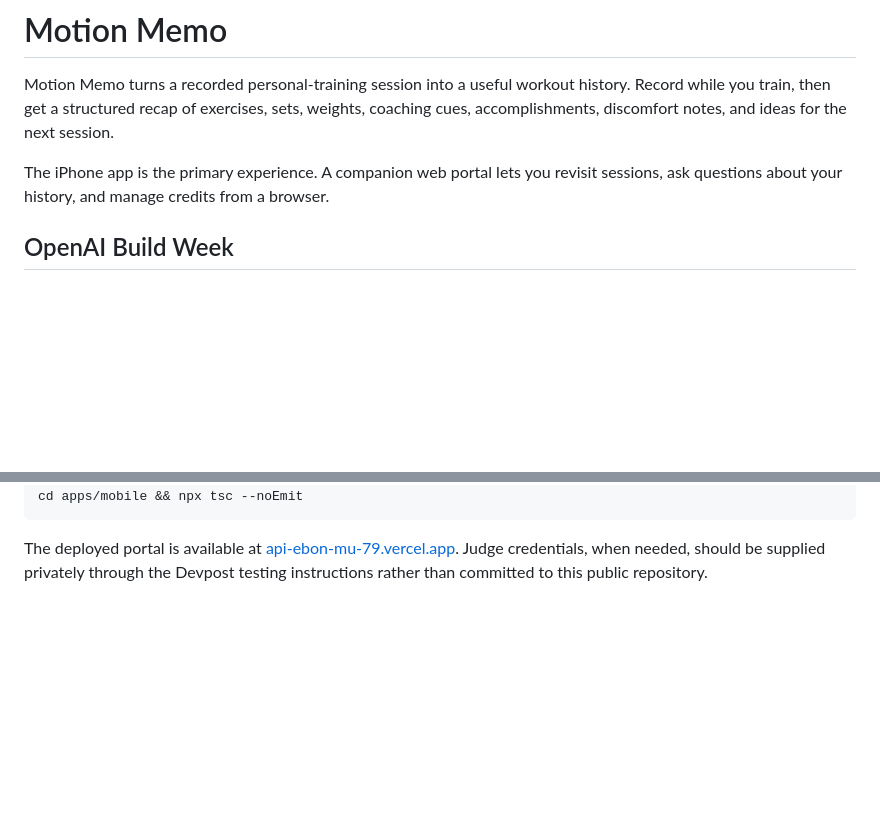
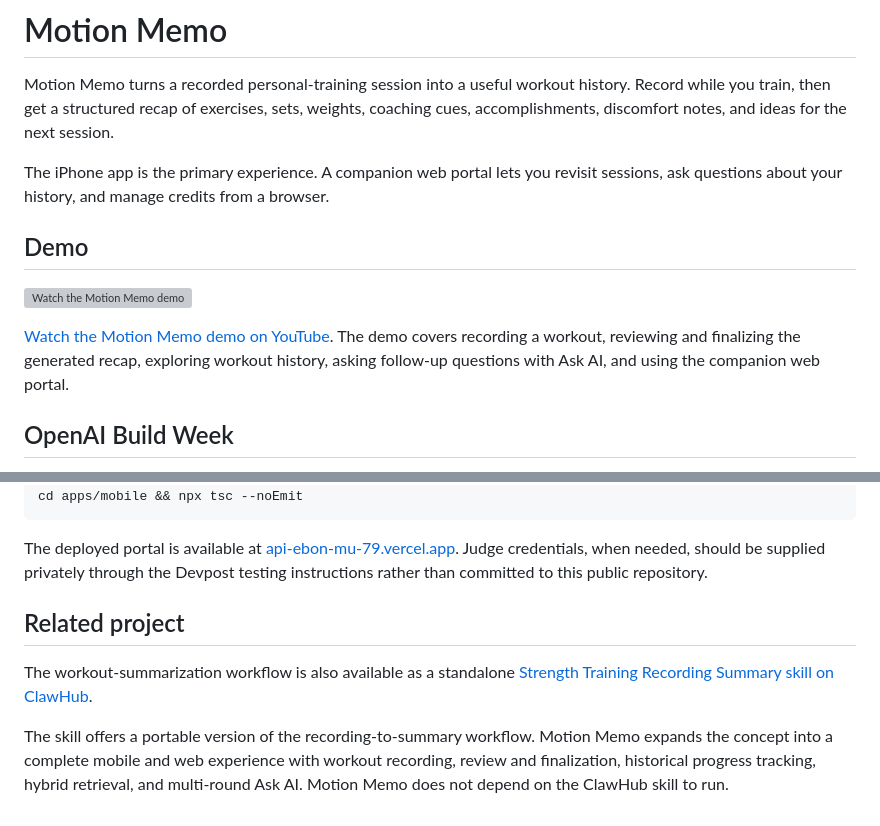
Before and after one commit to fangxuyi/trainwell, a Markdown page: README.md, 2 parts joined by grey strips. GitHub-like rendering; blank space fills up the shorter version; grey boxes are pictures that could not be loaded.

Commit message:
Add demo and ClawHub links to README (#69)
Co-authored-by: Codex <codex@openai.com>

````diff
--- a/README.md
+++ b/README.md
@@ -3,6 +3,12 @@
 Motion Memo turns a recorded personal-training session into a useful workout history. Record while you train, then get a structured recap of exercises, sets, weights, coaching cues, accomplishments, discomfort notes, and ideas for the next session.
 
 The iPhone app is the primary experience. A companion web portal lets you revisit sessions, ask questions about your history, and manage credits from a browser.
+
+## Demo
+
+[![Watch the Motion Memo demo](https://img.youtube.com/vi/ud5qsS-gcAE/maxresdefault.jpg)](https://youtu.be/ud5qsS-gcAE)
+
+[Watch the Motion Memo demo on YouTube](https://youtu.be/ud5qsS-gcAE). The demo covers recording a workout, reviewing and finalizing the generated recap, exploring workout history, asking follow-up questions with Ask AI, and using the companion web portal.
 
 ## OpenAI Build Week
 
@@ -126,3 +132,9 @@ cd apps/mobile && npx tsc --noEmit
 ```
 
 The deployed portal is available at [api-ebon-mu-79.vercel.app](https://api-ebon-mu-79.vercel.app/). Judge credentials, when needed, should be supplied privately through the Devpost testing instructions rather than committed to this public repository.
+
+## Related project
+
+The workout-summarization workflow is also available as a standalone [Strength Training Recording Summary skill on ClawHub](https://clawhub.ai/fangxuyi/skills/strength-training-recording-summary).
+
+The skill offers a portable version of the recording-to-summary workflow. Motion Memo expands the concept into a complete mobile and web experience with workout recording, review and finalization, historical progress tracking, hybrid retrieval, and multi-round Ask AI. Motion Memo does not depend on the ClawHub skill to run.
````
